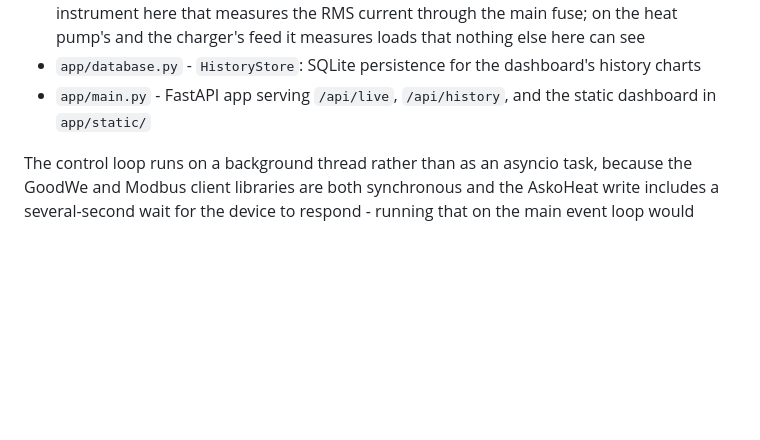
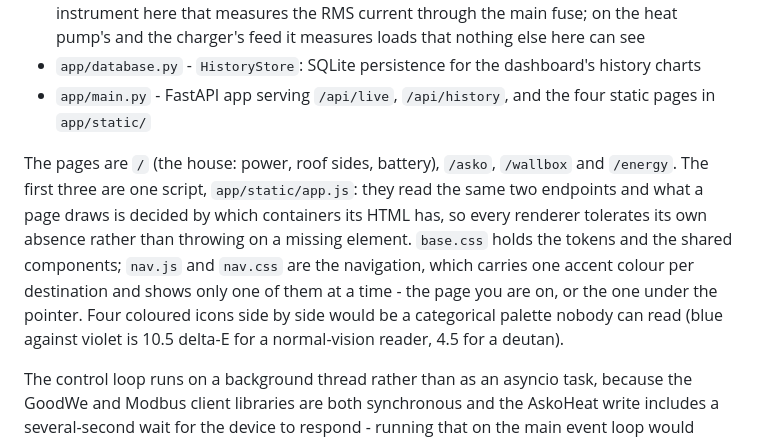
Before and after one commit to devheld/goodwe-askoheat, a Markdown page: README.md, the part around the change. Drawn GitHub-style; blank space fills up the shorter version.

Commit message:
README: the four pages and what they share
Co-Authored-By: Claude Opus 5 <noreply@anthropic.com>
Claude-Session: https://claude.ai/code/session_01S9eGNdzf5N9qeeC9pynR6p

```diff
--- a/README.md
+++ b/README.md
@@ -85,7 +85,18 @@ while a running one is left to the AskoHeat's own ~65°C cutoff.
 - `app/database.py` - `HistoryStore`: SQLite persistence for the dashboard's
   history charts
 - `app/main.py` - FastAPI app serving `/api/live`, `/api/history`, and the
-  static dashboard in `app/static/`
+  four static pages in `app/static/`
+
+The pages are `/` (the house: power, roof sides, battery), `/asko`, `/wallbox`
+and `/energy`. The first three are one script, `app/static/app.js`: they read
+the same two endpoints and what a page draws is decided by which containers
+its HTML has, so every renderer tolerates its own absence rather than
+throwing on a missing element. `base.css` holds the tokens and the shared
+components; `nav.js` and `nav.css` are the navigation, which carries one
+accent colour per destination and shows only one of them at a time - the
+page you are on, or the one under the pointer. Four coloured icons side by
+side would be a categorical palette nobody can read (blue against violet is
+10.5 delta-E for a normal-vision reader, 4.5 for a deutan).
 
 The control loop runs on a background thread rather than as an asyncio task,
 because the GoodWe and Modbus client libraries are both synchronous and the
```
